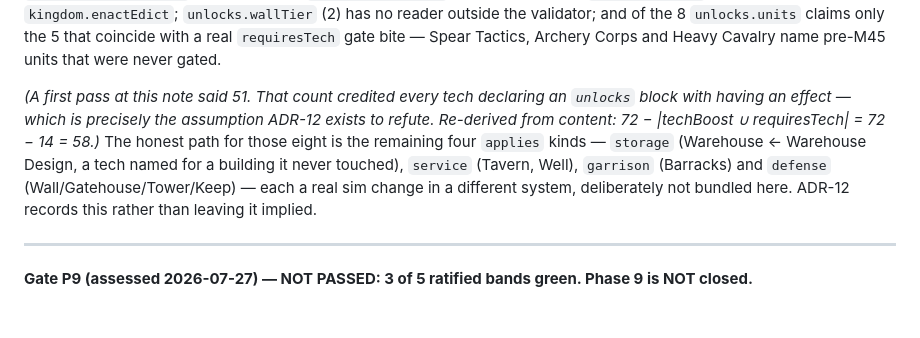
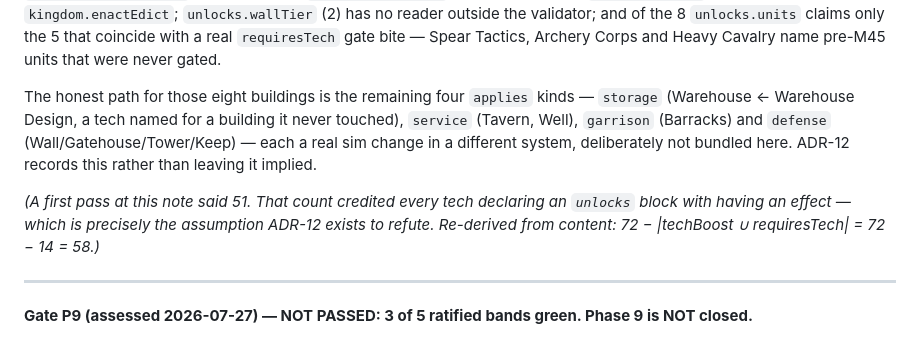
Before and after one commit to jpvlinhares/Crowns-Clay, a Markdown page: docs/design/12-roadmap.md, the part around the change. Drawn GitHub-style; blank space fills up the shorter version.

Commit message:
Un-mangle the M68 note's paragraph order after the count correction
The 58-of-72 correction spliced its parenthetical into the middle of the
sentence about the four remaining `applies` kinds. Moves the note to the end
of the paragraph where it belongs. No content change.

Co-Authored-By: Claude Opus 5 <noreply@anthropic.com>

```diff
--- a/docs/design/12-roadmap.md
+++ b/docs/design/12-roadmap.md
@@ -791,13 +791,15 @@ M45). `TechDef.modifiers` is used by 0 of 72; `unlocks.edicts` (3) is not checke
 `unlocks.units` claims only the 5 that coincide with a real `requiresTech` gate bite — Spear
 Tactics, Archery Corps and Heavy Cavalry name pre-M45 units that were never gated.
 
-*(A first pass at this note said 51. That count credited every tech declaring an `unlocks` block
-with having an effect — which is precisely the assumption ADR-12 exists to refute. Re-derived from
-content: 72 − |techBoost ∪ requiresTech| = 72 − 14 = 58.)* The honest path for those eight is the remaining four `applies` kinds — `storage`
+The honest path for those eight buildings is the remaining four `applies` kinds — `storage`
 (Warehouse ← Warehouse Design, a tech named for a building it never touched), `service` (Tavern,
 Well), `garrison` (Barracks) and `defense` (Wall/Gatehouse/Tower/Keep) — each a real sim change in
 a different system, deliberately not bundled here. ADR-12 records this rather than leaving it
 implied.
+
+*(A first pass at this note said 51. That count credited every tech declaring an `unlocks` block
+with having an effect — which is precisely the assumption ADR-12 exists to refute. Re-derived from
+content: 72 − |techBoost ∪ requiresTech| = 72 − 14 = 58.)*
 
 ---
 
```
